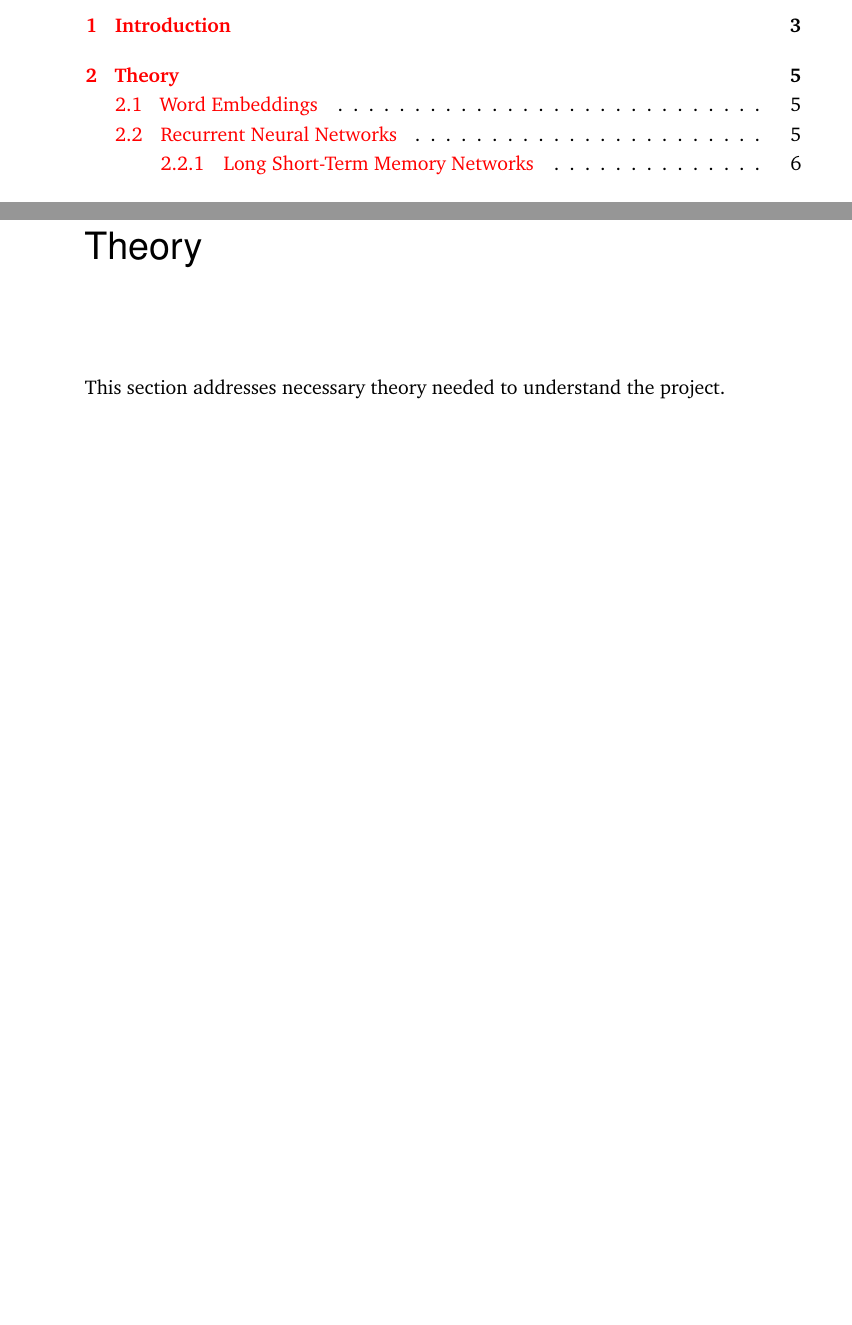
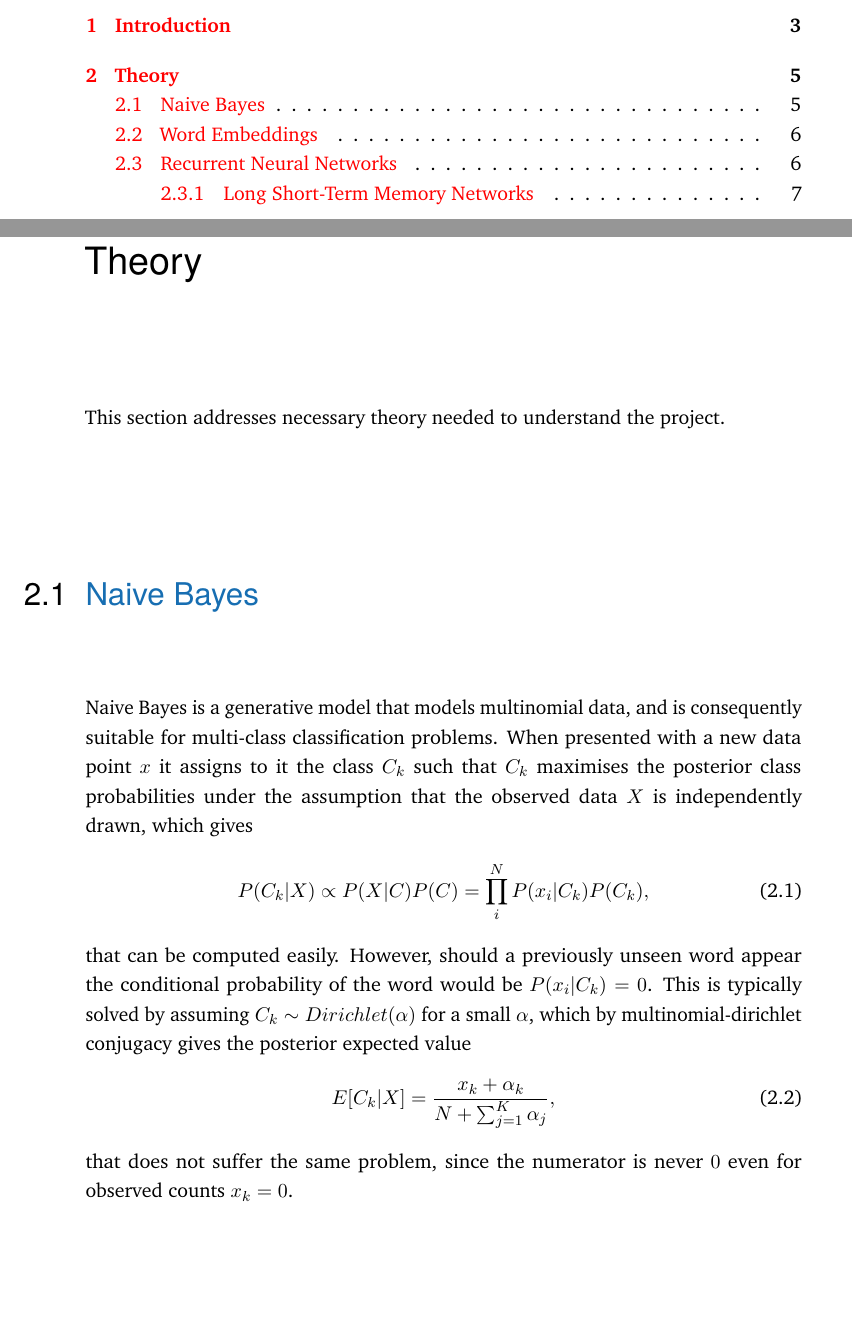
Before and after one commit to SebastianCallh/tdde16-project, a LaTeX thesis (report/report.tex, which reads report/content/theory.tex): two parts of pages 5 and 11 of 25 before the commit and two parts of pages 5 and 11 of 27 after it, joined at a grey line, cut so that both start at the same text, the shorter picture padded with empty space. Compiled offline with pdfLaTeX.

Commit message:
Draft of Naive Bayes theory

```diff
--- a/report/content/theory.tex
+++ b/report/content/theory.tex
@@ -1,5 +1,16 @@
 \chapter{Theory}
 This section addresses necessary theory needed to understand the project.
+
+\section{Naive Bayes}
+Naive Bayes is a generative model that models multinomial data, and is consequently suitable for multi-class classification problems. When presented with a new data point $x$ it assigns to it the class $C_k$ such that $C_k$ maximises the posterior class probabilities under the assumption that the observed data $X$ is independently drawn, which gives
+\begin{equation}
+    P(C_k | X) \propto P(X | C)P(C) = \prod_{i}^{N}P(x_{i}|C_{k})P(C_{k}),
+\end{equation}
+that can be computed easily. However, should a previously unseen word appear the conditional probability of the word would be $P(x_i|C_k)=0$. This is typically solved by assuming $C_{k} \sim Dirichlet(\alpha)$ for a small $\alpha$, which by multinomial-dirichlet conjugacy gives the posterior expected value
+\begin{equation}
+  E[C_{k} | X] = \frac{x_{k}+ \alpha_{k}}{N + \sum_{j=1}^{K}\alpha_{j}},
+\end{equation}
+that does not suffer the same problem, since the numerator is never $0$ even for observed counts $x_{k} = 0$.
 
 \section{Word Embeddings}
 
--- a/report/report.tex
+++ b/report/report.tex
@@ -63,6 +62,7 @@
 \usepackage[utf8]{inputenc}		% defines file's character encoding
 \usepackage[english]{babel} % babel system, adjust the language of the content
 \usepackage{float}
+\usepackage{graphics}
 \usepackage[					% clean thesis style
 	figuresep=colon,%
 	sansserif=false,%
@@ -78,7 +78,7 @@
 %	bibstyle=alphabetic,%
 ]{cleanthesis}
 
-
+\usepackage{amsmath}
 %\documentclass[a4paper, 11pt]{book} % A4 paper size and default 11pt font size
 
 %\newcommand*{\plogo}{\fbox{$\mathcal{PL}$}} % Generic dummy publisher logo
```
Also changed, not shown: report/content/theory.tex (4 more changed lines), report/report.tex (3 more changed lines).
